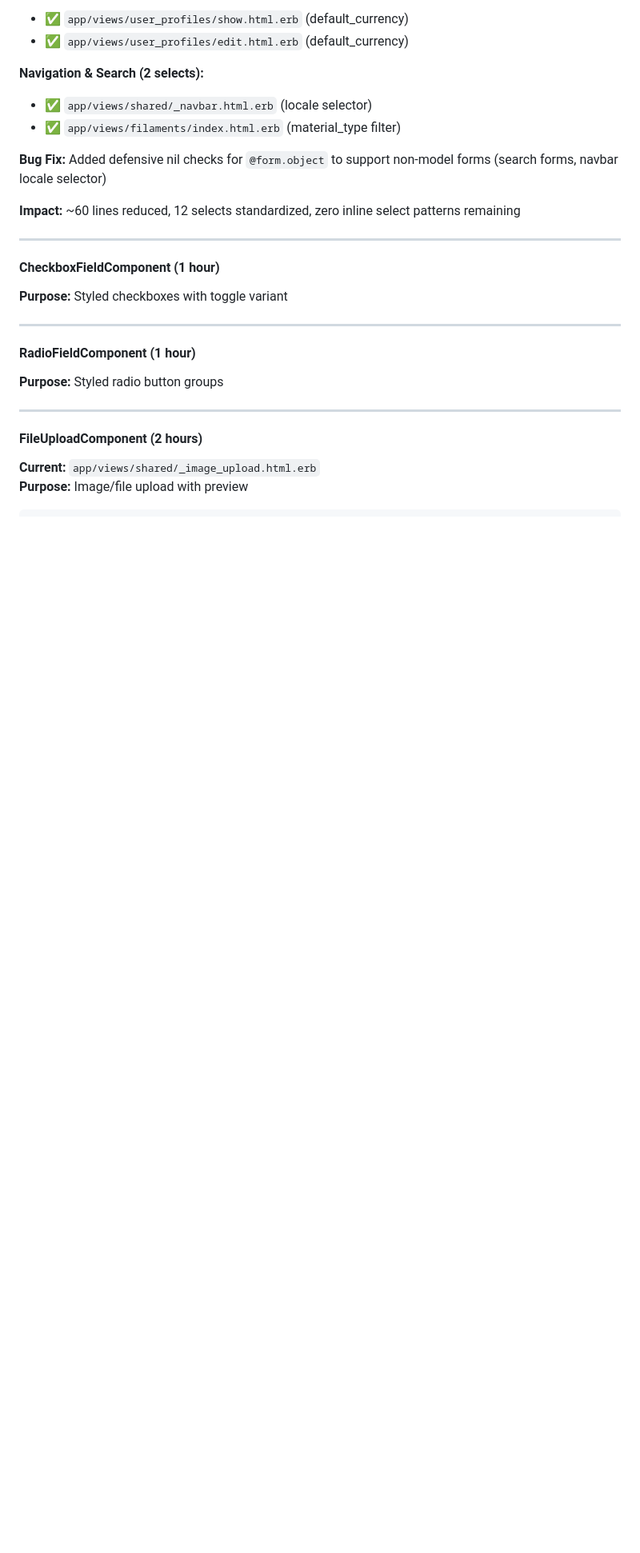
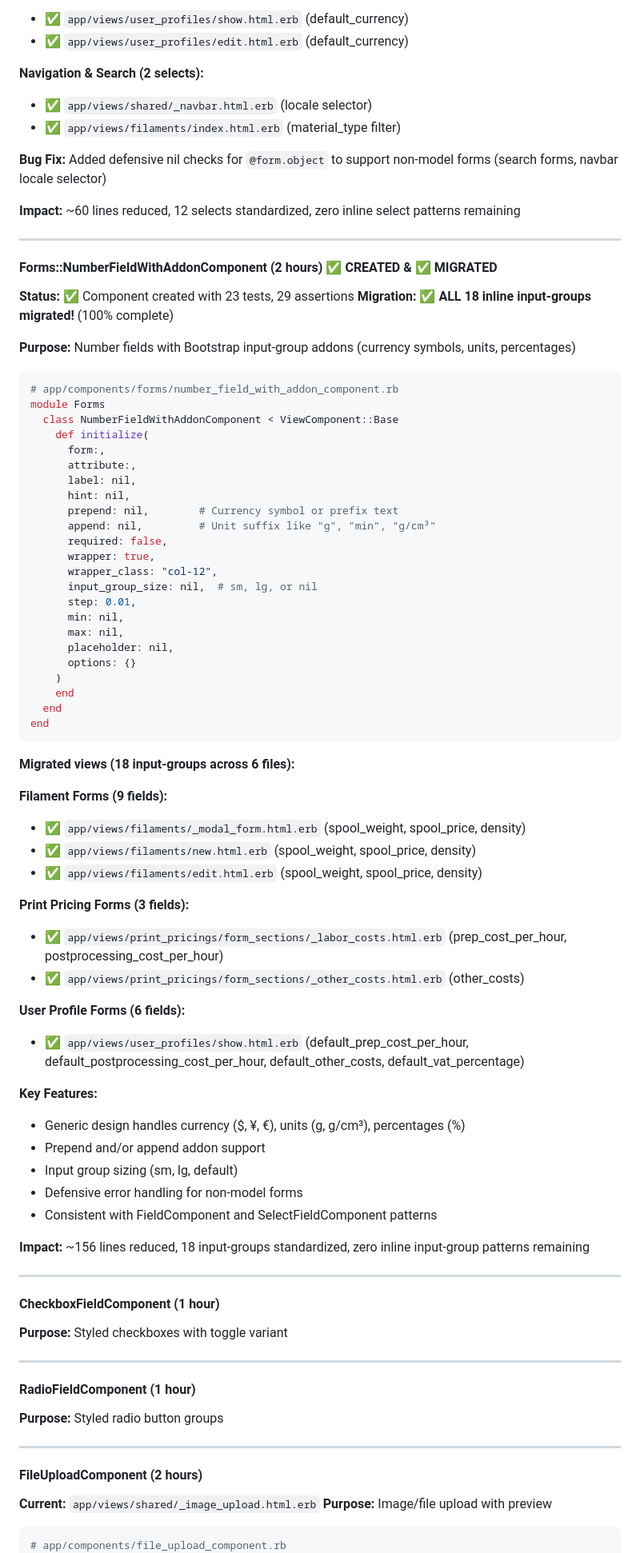
Before and after one commit to cmbaldwin/calcumake, a Markdown page: docs/VIEWCOMPONENT_MIGRATION_PLAN.md, the part around one of its changes. Shown at 80% size. Drawn GitHub-style; blank space fills up the shorter version.

````diff
--- a/docs/VIEWCOMPONENT_MIGRATION_PLAN.md
+++ b/docs/VIEWCOMPONENT_MIGRATION_PLAN.md
@@ -669,6 +669,64 @@ end
 
 ---
 
+#### Forms::NumberFieldWithAddonComponent (2 hours) ✅ CREATED & ✅ MIGRATED
+
+**Status:** ✅ Component created with 23 tests, 29 assertions
+**Migration:** ✅ **ALL 18 inline input-groups migrated!** (100% complete)
+
+**Purpose:** Number fields with Bootstrap input-group addons (currency symbols, units, percentages)
+
+```ruby
+# app/components/forms/number_field_with_addon_component.rb
+module Forms
+  class NumberFieldWithAddonComponent < ViewComponent::Base
+    def initialize(
+      form:,
+      attribute:,
+      label: nil,
+      hint: nil,
+      prepend: nil,        # Currency symbol or prefix text
+      append: nil,         # Unit suffix like "g", "min", "g/cm³"
+      required: false,
+      wrapper: true,
+      wrapper_class: "col-12",
+      input_group_size: nil,  # sm, lg, or nil
+      step: 0.01,
+      min: nil,
+      max: nil,
+      placeholder: nil,
+      options: {}
+    )
+    end
+  end
+end
+```
+
+**Migrated views (18 input-groups across 6 files):**
+
+**Filament Forms (9 fields):**
+- ✅ `app/views/filaments/_modal_form.html.erb` (spool_weight, spool_price, density)
+- ✅ `app/views/filaments/new.html.erb` (spool_weight, spool_price, density)
+- ✅ `app/views/filaments/edit.html.erb` (spool_weight, spool_price, density)
+
+**Print Pricing Forms (3 fields):**
+- ✅ `app/views/print_pricings/form_sections/_labor_costs.html.erb` (prep_cost_per_hour, postprocessing_cost_per_hour)
+- ✅ `app/views/print_pricings/form_sections/_other_costs.html.erb` (other_costs)
+
+**User Profile Forms (6 fields):**
+- ✅ `app/views/user_profiles/show.html.erb` (default_prep_cost_per_hour, default_postprocessing_cost_per_hour, default_other_costs, default_vat_percentage)
+
+**Key Features:**
+- Generic design handles currency ($, ¥, €), units (g, g/cm³), percentages (%)
+- Prepend and/or append addon support
+- Input group sizing (sm, lg, default)
+- Defensive error handling for non-model forms
+- Consistent with FieldComponent and SelectFieldComponent patterns
+
+**Impact:** ~156 lines reduced, 18 input-groups standardized, zero inline input-group patterns remaining
+
+---
+
 #### CheckboxFieldComponent (1 hour)
 
 **Purpose:** Styled checkboxes with toggle variant
````
Also changed, not shown: other parts of docs/VIEWCOMPONENT_MIGRATION_PLAN.md (+26 -35 lines).
